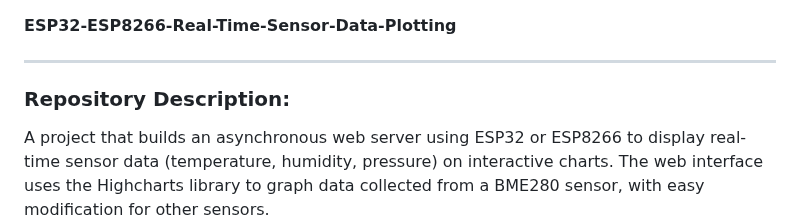
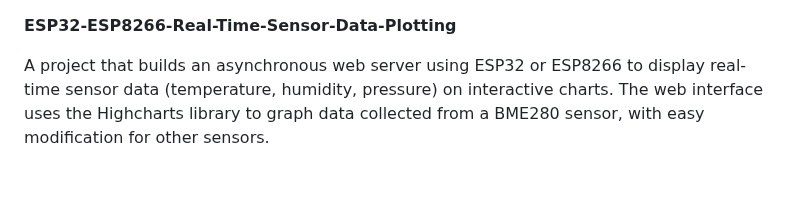
Before and after one commit to Shourov-Paul/ESP32-ESP8266-Real-Time-Sensor-Data-Plotting, a Markdown page: README.md, the part around the change. Rendered like a GitHub page; blank space fills up the shorter version.

```diff
--- a/README.md
+++ b/README.md
@@ -1,8 +1,5 @@
 **ESP32-ESP8266-Real-Time-Sensor-Data-Plotting**
 
----
-
-### **Repository Description**:
 A project that builds an asynchronous web server using ESP32 or ESP8266 to display real-time sensor data (temperature, humidity, pressure) on interactive charts. The web interface uses the Highcharts library to graph data collected from a BME280 sensor, with easy modification for other sensors.
 
 ---
```
